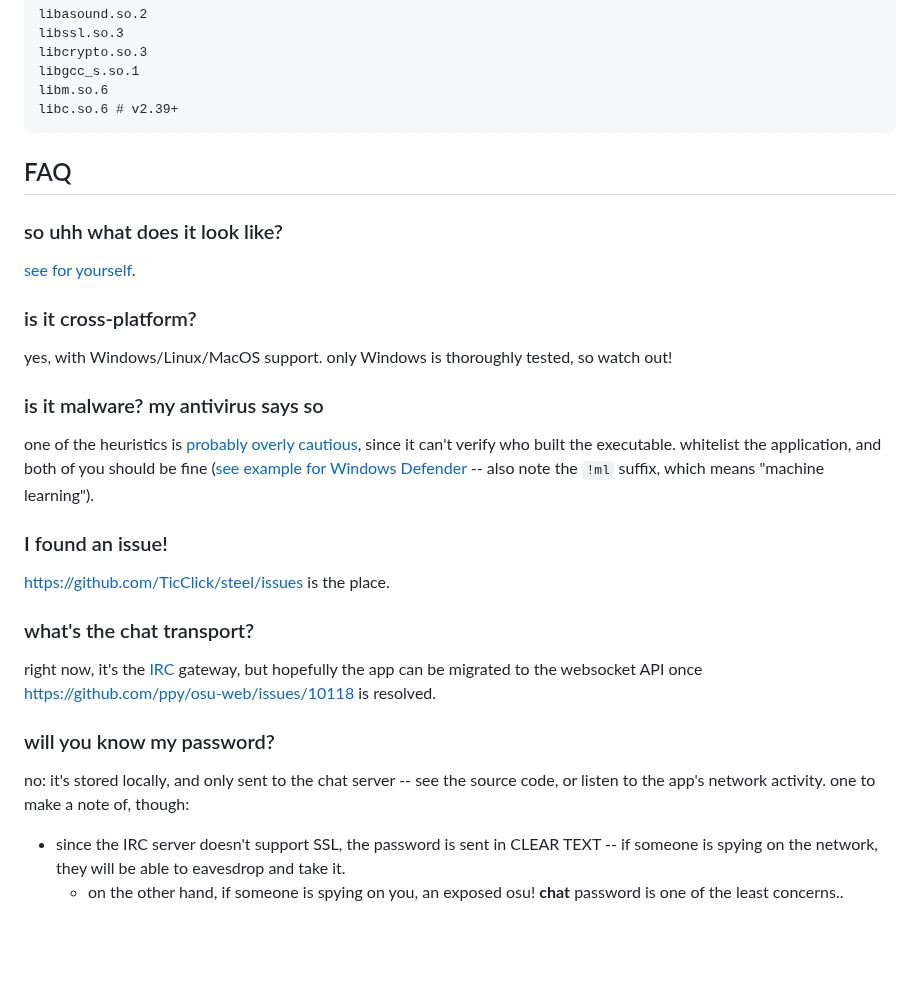
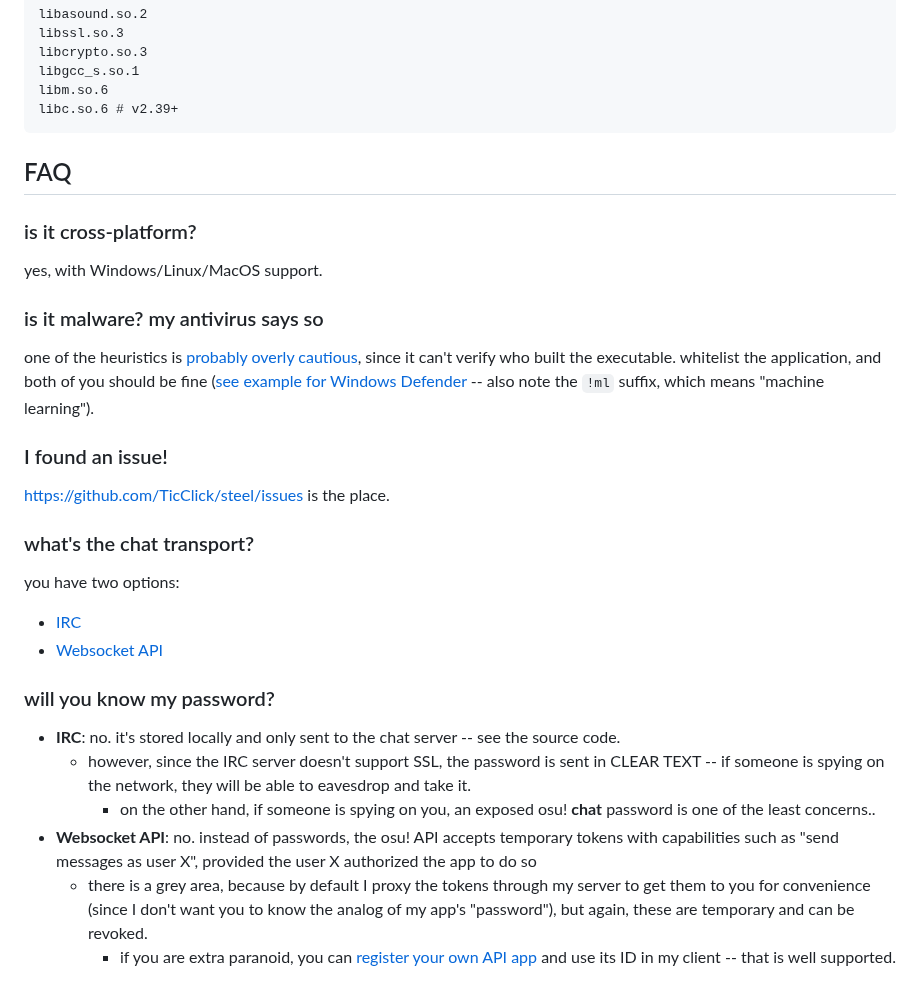
Before and after one commit to TicClick/steel, a Markdown page: README.md, the part around one of its changes. Drawn GitHub-style; blank space fills up the shorter version.

```diff
--- a/README.md
+++ b/README.md
@@ -36,13 +38,9 @@ libc.so.6 # v2.39+
 
 ## FAQ
 
-### so uhh what does it look like?
-
-[see for yourself](media/github-assets/main-window.png).
-
 ### is it cross-platform?
 
-yes, with Windows/Linux/MacOS support. only Windows is thoroughly tested, so watch out!
+yes, with Windows/Linux/MacOS support.
 
 ### is it malware? my antivirus says so
 
@@ -54,11 +52,16 @@ https://github.com/TicClick/steel/issues is the place.
 
 ### what's the chat transport?
 
-right now, it's the [IRC](https://osu.ppy.sh/wiki/IRC) gateway, but hopefully the app can be migrated to the websocket API once https://github.com/ppy/osu-web/issues/10118 is resolved.
+you have two options:
+
+- [IRC](https://osu.ppy.sh/wiki/IRC)
+- [Websocket API](https://docs.ppy.sh)
 
 ### will you know my password?
 
-no: it's stored locally, and only sent to the chat server -- see the source code, or listen to the app's network activity. one to make a note of, though:
-
-- since the IRC server doesn't support SSL, the password is sent in CLEAR TEXT -- if someone is spying on the network, they will be able to eavesdrop and take it.
-  - on the other hand, if someone is spying on you, an exposed osu! **chat** password is one of the least concerns..
+- **IRC**: no. it's stored locally and only sent to the chat server -- see the source code.
+  - however, since the IRC server doesn't support SSL, the password is sent in CLEAR TEXT -- if someone is spying on the network, they will be able to eavesdrop and take it.
+    - on the other hand, if someone is spying on you, an exposed osu! **chat** password is one of the least concerns..
+- **Websocket API**: no. instead of passwords, the osu! API accepts temporary tokens with capabilities such as "send messages as user X", provided the user X authorized the app to do so
+  - there is a grey area, because by default I proxy the tokens through my server to get them to you for convenience (since I don't want you to know the analog of my app's "password"), but again, these are temporary and can be revoked.
+    - if you are extra paranoid, you can [register your own API app](https://osu.ppy.sh/home/account/edit#oauth) and use its ID in my client -- that is well supported.
```
Also changed, not shown: other parts of README.md (+2 -0 lines), media/github-assets/main-window.png.
